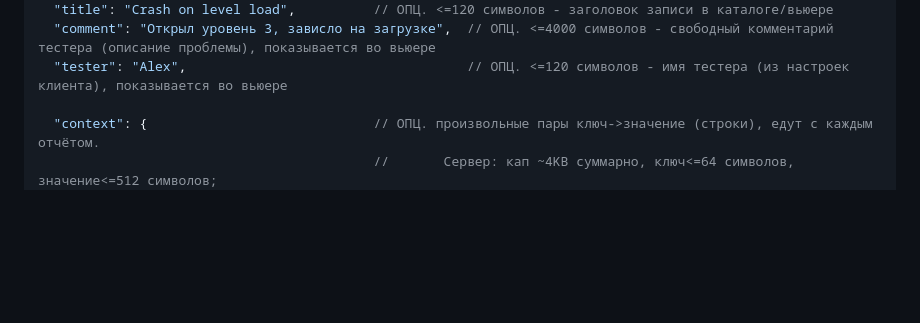
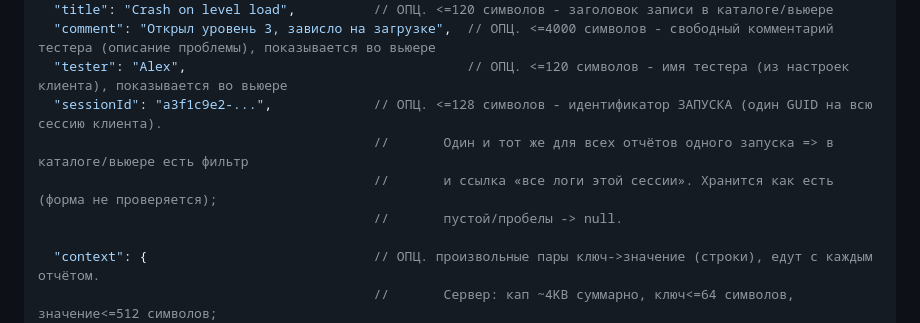
Before and after one commit to AitiX/Fastlogs, a Markdown page: CONTRACT.md, the part around one of its changes. Drawn GitHub-style; blank space fills up the shorter version.

```diff
--- a/CONTRACT.md
+++ b/CONTRACT.md
@@ -64,6 +64,10 @@ http://localhost:8787
   "title": "Crash on level load",          // ОПЦ. <=120 символов - заголовок записи в каталоге/вьюере
   "comment": "Открыл уровень 3, зависло на загрузке",  // ОПЦ. <=4000 символов - свободный комментарий тестера (описание проблемы), показывается во вьюере
   "tester": "Alex",                                    // ОПЦ. <=120 символов - имя тестера (из настроек клиента), показывается во вьюере
+  "sessionId": "a3f1c9e2-...",             // ОПЦ. <=128 символов - идентификатор ЗАПУСКА (один GUID на всю сессию клиента).
+                                           //       Один и тот же для всех отчётов одного запуска => в каталоге/вьюере есть фильтр
+                                           //       и ссылка «все логи этой сессии». Хранится как есть (форма не проверяется);
+                                           //       пустой/пробелы -> null.
 
   "context": {                             // ОПЦ. произвольные пары ключ->значение (строки), едут с каждым отчётом.
                                            //       Сервер: кап ~4KB суммарно, ключ<=64 символов, значение<=512 символов;
```
Also changed, not shown: other parts of CONTRACT.md (+42 -1 lines), CHANGELOG.md (+14 -0 lines).
